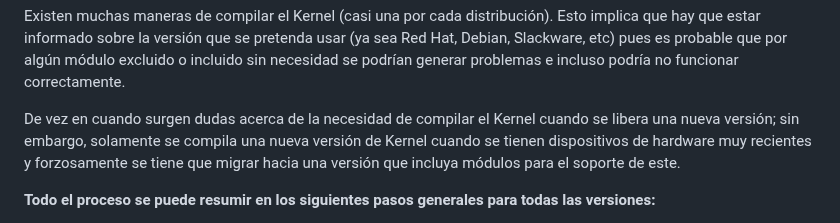
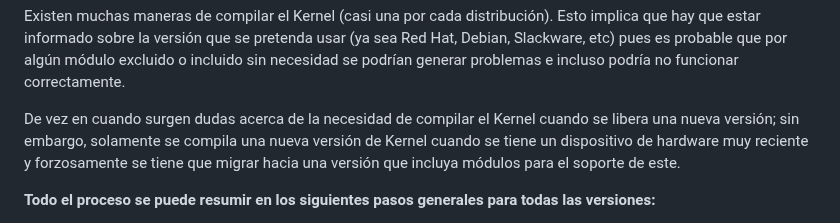
Before and after one commit to Jdiazmm/Arquitectura_del_computador, a Markdown page: CPU_(Kernel_Linux).md, the part around the change. Drawn GitHub-style.

```diff
--- a/CPU_(Kernel_Linux).md
+++ b/CPU_(Kernel_Linux).md
@@ -25,7 +25,7 @@ Por ejemplo, para desbloquear un teléfono utilizando un escáner de huella digi
 <P>
 Existen muchas maneras de compilar el Kernel (casi una por cada distribución). Esto implica que hay que estar informado sobre la versión que se pretenda usar (ya sea Red Hat, Debian, Slackware, etc) pues es probable que por algún módulo excluido o incluido sin necesidad se podrían generar problemas e incluso podría no funcionar correctamente.
 
-De vez en cuando surgen dudas acerca de la necesidad de compilar el Kernel cuando se libera una nueva versión; sin embargo, solamente se compila una nueva versión de Kernel cuando se tienen dispositivos de hardware muy recientes y forzosamente se tiene que migrar hacia una versión que incluya módulos para el soporte de este.
+De vez en cuando surgen dudas acerca de la necesidad de compilar el Kernel cuando se libera una nueva versión; sin embargo, solamente se compila una nueva versión de Kernel cuando se tiene un dispositivo de hardware muy reciente y forzosamente se tiene que migrar hacia una versión que incluya módulos para el soporte de este.
 
 **Todo el proceso se puede resumir en los siguientes pasos generales para todas las versiones:**
 1.	Obtener las fuentes del Kernel.
```
